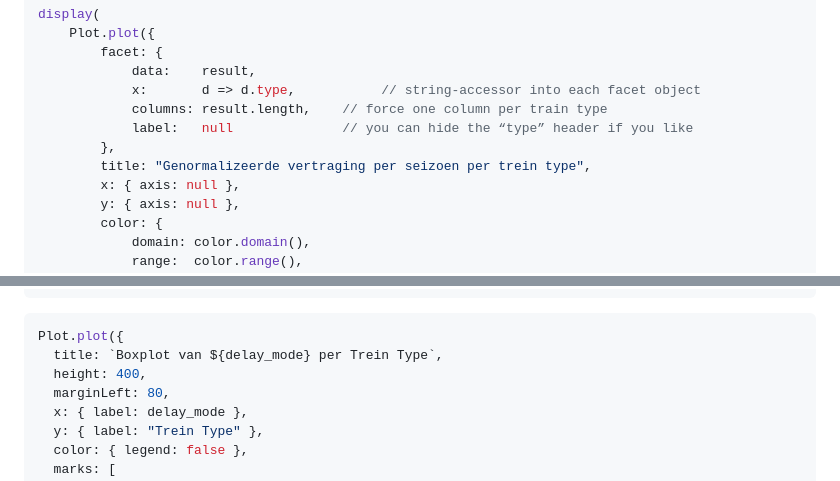
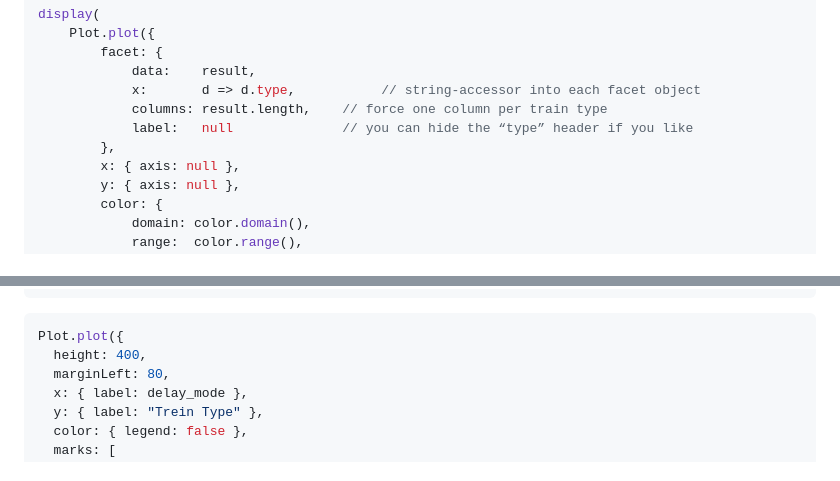
Before and after one commit to Datavisualiatie-UGent/project-dv25-6, a Markdown page: observable-visualisation/src/analyse.md, 2 parts joined by grey strips. Rendered like a GitHub page.

Commit message:
other: removed titles from charts to be consistent with the rest

````diff
--- a/observable-visualisation/src/analyse.md
+++ b/observable-visualisation/src/analyse.md
@@ -384,7 +384,6 @@ display(
             columns: result.length,    // force one column per train type
             label:   null              // you can hide the “type” header if you like
         },
-        title: "Genormalizeerde vertraging per seizoen per trein type",
         x: { axis: null },
         y: { axis: null },
         color: {
@@ -423,7 +422,6 @@ const delay_mode = view(Inputs.select(["Gemidelde vertraging (relatief)", "Minut
 
 ```js
 Plot.plot({
-  title: `Boxplot van ${delay_mode} per Trein Type`,
   height: 400,
   marginLeft: 80,
   x: { label: delay_mode },
````
